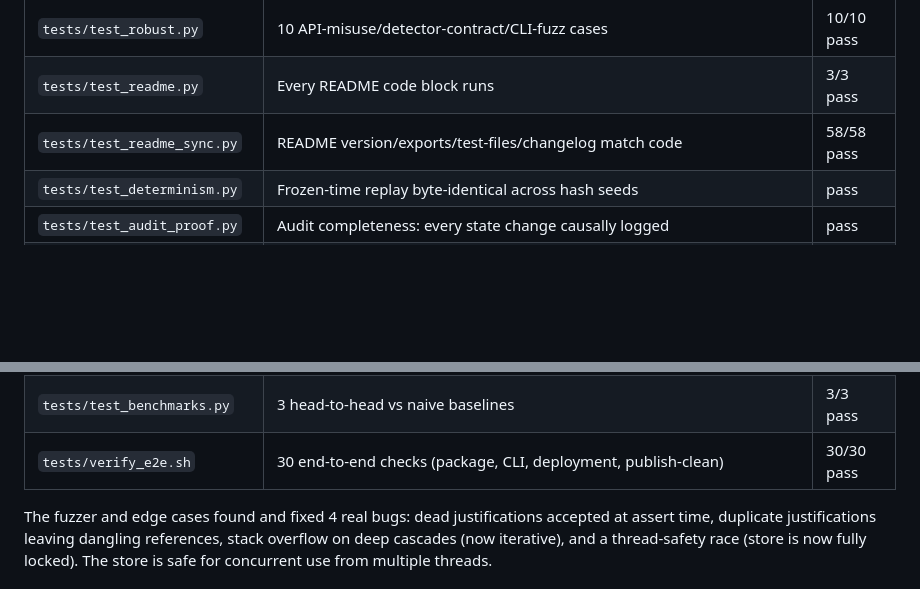
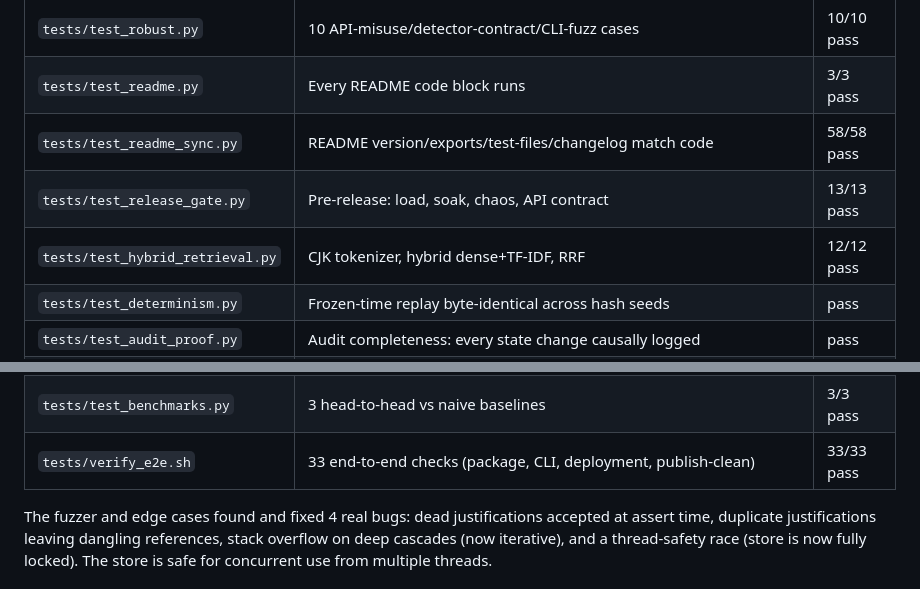
Before and after one commit to Iam-Raghava/veritas, a Markdown page: README.md, 2 parts joined by grey strips. GitHub-like rendering; blank space fills up the shorter version.

Commit message:
Release gate: pre-release testing

```diff
--- a/README.md
+++ b/README.md
@@ -158,6 +158,8 @@ Tested like infrastructure, not a demo:
 | `tests/test_robust.py` | 10 API-misuse/detector-contract/CLI-fuzz cases | 10/10 pass |
 | `tests/test_readme.py` | Every README code block runs | 3/3 pass |
 | `tests/test_readme_sync.py` | README version/exports/test-files/changelog match code | 58/58 pass |
+| `tests/test_release_gate.py` | Pre-release: load, soak, chaos, API contract | 13/13 pass |
+| `tests/test_hybrid_retrieval.py` | CJK tokenizer, hybrid dense+TF-IDF, RRF | 12/12 pass |
 | `tests/test_determinism.py` | Frozen-time replay byte-identical across hash seeds | pass |
 | `tests/test_audit_proof.py` | Audit completeness: every state change causally logged | pass |
 | `tests/test_differential.py` | 20 trials × 300 ops vs naive reference implementation: every decision and final state identical | clean |
@@ -167,7 +169,7 @@ Tested like infrastructure, not a demo:
 | `tests/test_v04.py` | 22 well-foundedness/Horn/constraint tests | 22/22 pass |
 | `tests/test_properties.py` | 7 mathematical invariant proofs | 7/7 pass |
 | `tests/test_benchmarks.py` | 3 head-to-head vs naive baselines | 3/3 pass |
-| `tests/verify_e2e.sh` | 30 end-to-end checks (package, CLI, deployment, publish-clean) | 30/30 pass |
+| `tests/verify_e2e.sh` | 33 end-to-end checks (package, CLI, deployment, publish-clean) | 33/33 pass |
 
 The fuzzer and edge cases found and fixed 4 real bugs: dead
 justifications accepted at assert time, duplicate justifications leaving
```
